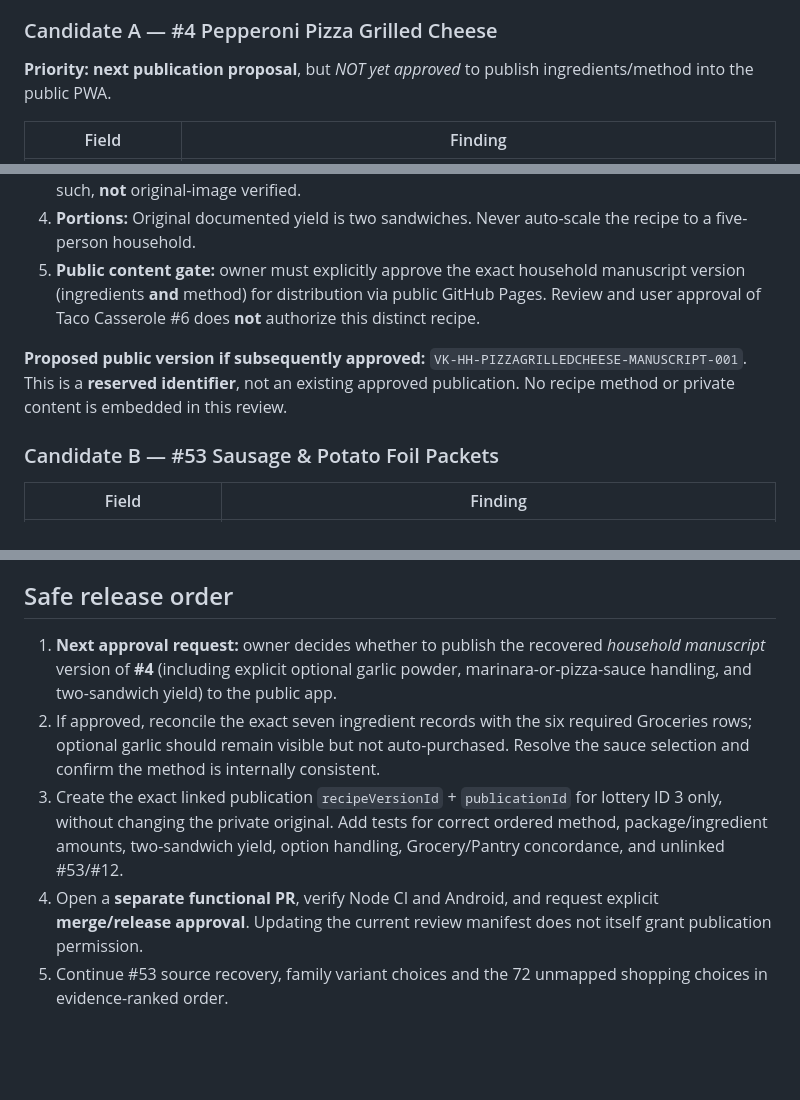
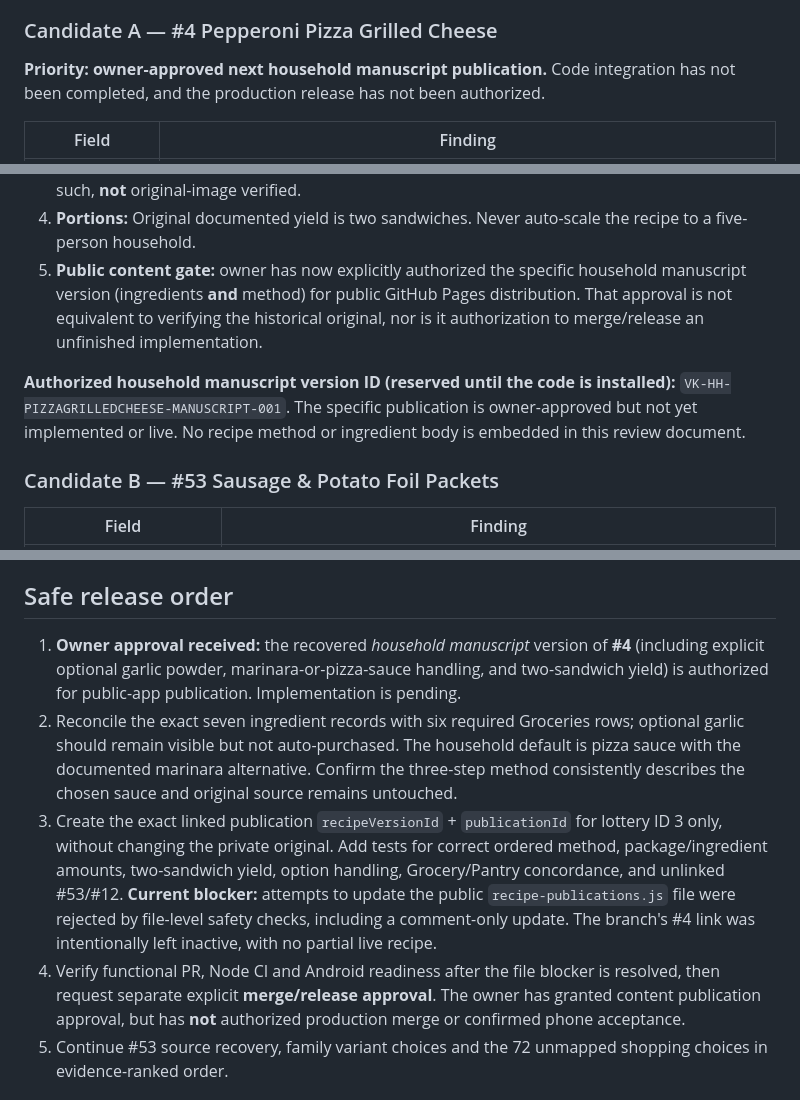
Before and after one commit to wesleykeeney-dotcom/Vale-Keeney-Menu-Lottery-, a Markdown page: docs/v1.1-recipe-expansion-review.md, 3 parts joined by grey strips. Drawn GitHub-style; blank space fills up the shorter version.

Commit message:
docs: update publication review with owner approval, retained source discrepancies and implementation blocker

```diff
--- a/docs/v1.1-recipe-expansion-review.md
+++ b/docs/v1.1-recipe-expansion-review.md
@@ -15,7 +15,7 @@ Companion machine-readable, *metadata-only* queue: [v1.1-recipe-expansion-queue.
 
 ### Candidate A — #4 Pepperoni Pizza Grilled Cheese
 
-**Priority: next publication proposal**, but *NOT yet approved* to publish ingredients/method into the public PWA.
+**Priority: owner-approved next household manuscript publication.** Code integration has not been completed, and the production release has not been authorized.
 
 | Field | Finding |
 | --- | --- |
@@ -35,9 +35,9 @@ Companion machine-readable, *metadata-only* queue: [v1.1-recipe-expansion-queue.
 2. **Sauce alternative:** Recovered archive lists *marinara OR pizza sauce*. Current household shopping selected *pizza sauce*; manuscript procedure refers to marinara in the assembly description. The published household version must make its selected sauce and corresponding steps agree, or preserve the alternative consistently. Do not pretend all variants are identical.
 3. **Instruction resolution:** Manuscript contains more specific ingredient placement/assembly wording than the Vault's shortened method. The manuscript version must be clearly labeled as such, **not** original-image verified.
 4. **Portions:** Original documented yield is two sandwiches. Never auto-scale the recipe to a five-person household.
-5. **Public content gate:** owner must explicitly approve the exact household manuscript version (ingredients **and** method) for distribution via public GitHub Pages. Review and user approval of Taco Casserole #6 does **not** authorize this distinct recipe.
+5. **Public content gate:** owner has now explicitly authorized the specific household manuscript version (ingredients **and** method) for public GitHub Pages distribution. That approval is not equivalent to verifying the historical original, nor is it authorization to merge/release an unfinished implementation.
 
-**Proposed public version if subsequently approved:** `VK-HH-PIZZAGRILLEDCHEESE-MANUSCRIPT-001`. This is a **reserved identifier**, not an existing approved publication. No recipe method or private content is embedded in this review.
+**Authorized household manuscript version ID (reserved until the code is installed):** `VK-HH-PIZZAGRILLEDCHEESE-MANUSCRIPT-001`. The specific publication is owner-approved but not yet implemented or live. No recipe method or ingredient body is embedded in this review document.
 
 ### Candidate B — #53 Sausage & Potato Foil Packets
 
@@ -65,10 +65,10 @@ Both Cowboy Casserole (#18) and Hamburger Potato Casserole (#50) retain incomple
 
 ## Safe release order
 
-1. **Next approval request:** owner decides whether to publish the recovered *household manuscript* version of **#4** (including explicit optional garlic powder, marinara-or-pizza-sauce handling, and two-sandwich yield) to the public app.
-2. If approved, reconcile the exact seven ingredient records with the six required Groceries rows; optional garlic should remain visible but not auto-purchased. Resolve the sauce selection and confirm the method is internally consistent.
-3. Create the exact linked publication `recipeVersionId` + `publicationId` for lottery ID 3 only, without changing the private original. Add tests for correct ordered method, package/ingredient amounts, two-sandwich yield, option handling, Grocery/Pantry concordance, and unlinked #53/#12.
-4. Open a **separate functional PR**, verify Node CI and Android, and request explicit **merge/release approval**. Updating the current review manifest does not itself grant publication permission.
+1. **Owner approval received:** the recovered *household manuscript* version of **#4** (including explicit optional garlic powder, marinara-or-pizza-sauce handling, and two-sandwich yield) is authorized for public-app publication. Implementation is pending.
+2. Reconcile the exact seven ingredient records with six required Groceries rows; optional garlic should remain visible but not auto-purchased. The household default is pizza sauce with the documented marinara alternative. Confirm the three-step method consistently describes the chosen sauce and original source remains untouched.
+3. Create the exact linked publication `recipeVersionId` + `publicationId` for lottery ID 3 only, without changing the private original. Add tests for correct ordered method, package/ingredient amounts, two-sandwich yield, option handling, Grocery/Pantry concordance, and unlinked #53/#12. **Current blocker:** attempts to update the public `recipe-publications.js` file were rejected by file-level safety checks, including a comment-only update. The branch's #4 link was intentionally left inactive, with no partial live recipe.
+4. Verify functional PR, Node CI and Android readiness after the file blocker is resolved, then request separate explicit **merge/release approval**. The owner has granted content publication approval, but has **not** authorized production merge or confirmed phone acceptance.
 5. Continue #53 source recovery, family variant choices and the 72 unmapped shopping choices in evidence-ranked order.
 
 ## Guardrails / QA interpretation
```
Also changed, not shown: other parts of docs/v1.1-recipe-expansion-review.md (+2 -2 lines).
